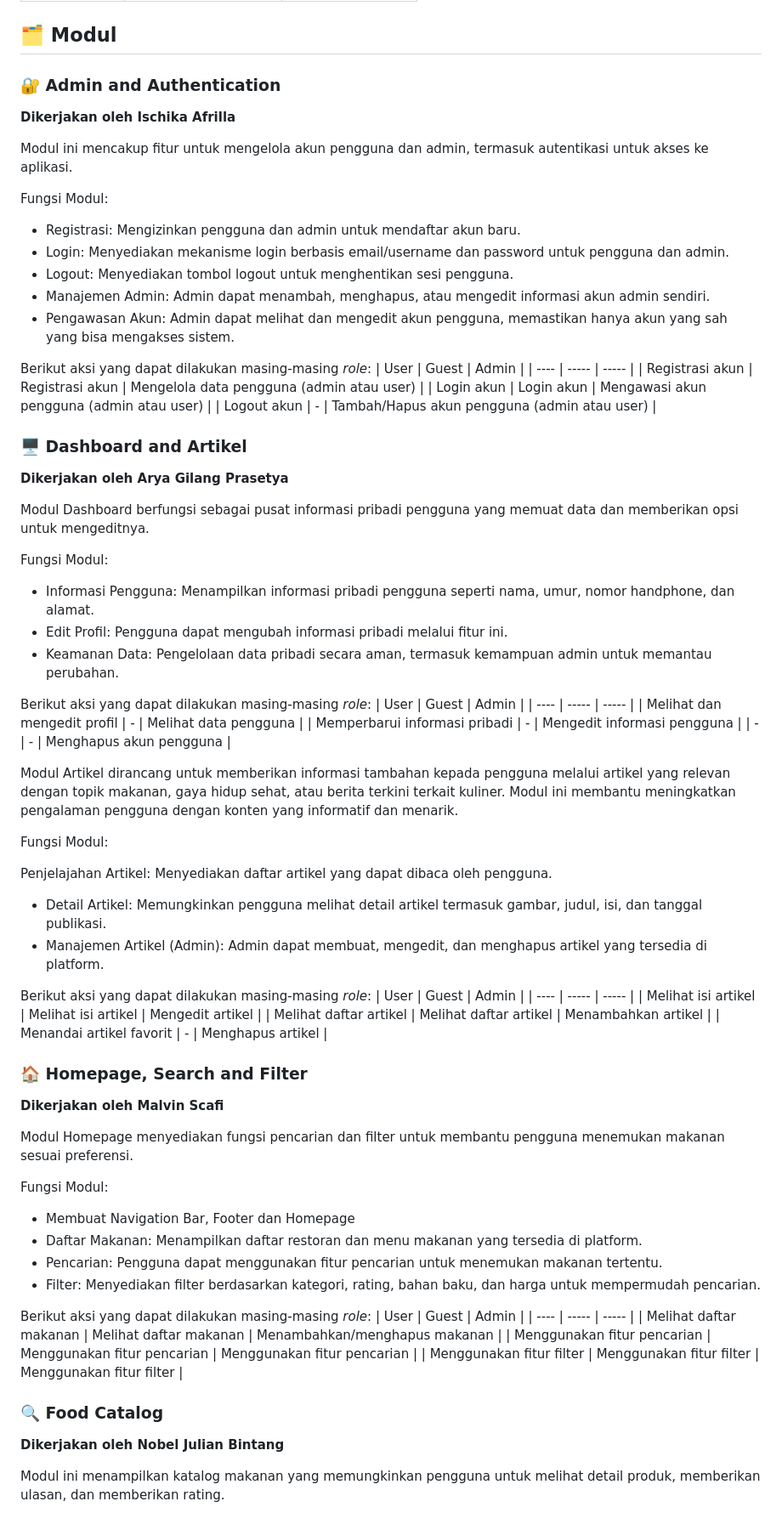
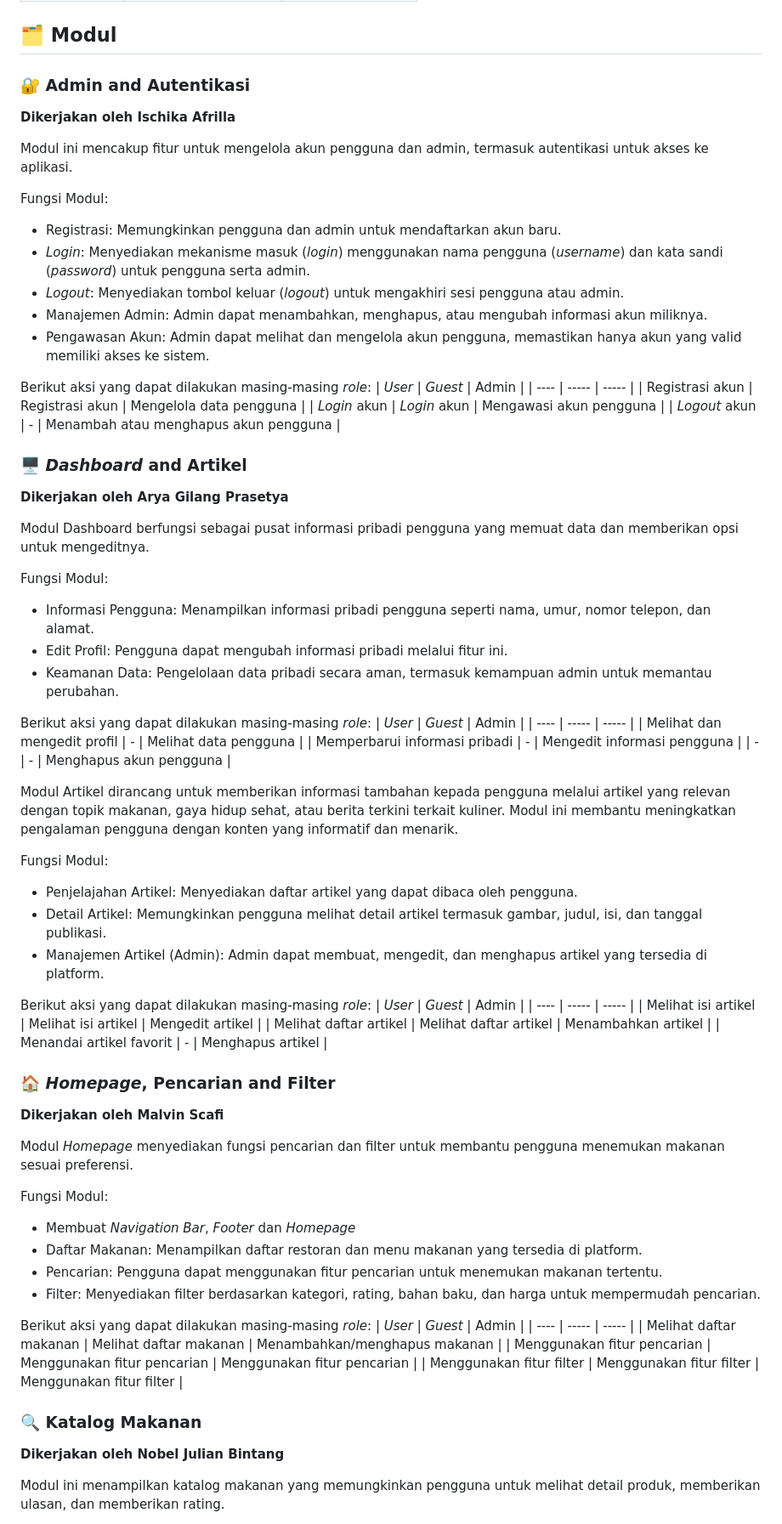
Before and after one commit to nobeljb/AngkringanPediaMobile, a Markdown page: README.md, the part around the change printed below. Shown: that part at 85% size. GitHub-like rendering.

```diff
--- a/README.md
+++ b/README.md
@@ -23,7 +23,7 @@ Yuk, pecinta angkringan! Bosan bingung mau makan apa? AngkringanPedia solusinya!
 
 ## 🗂️ Modul
 
-### 🔐 Admin and Authentication
+### 🔐 Admin and Autentikasi
 
 **Dikerjakan oleh Ischika Afrilla**
 
@@ -31,33 +31,33 @@ Modul ini mencakup fitur untuk mengelola akun pengguna dan admin, termasuk auten
 
 Fungsi Modul:
 
-- Registrasi: Mengizinkan pengguna dan admin untuk mendaftar akun baru.
-- Login: Menyediakan mekanisme login berbasis email/username dan password untuk pengguna dan admin.
-- Logout: Menyediakan tombol logout untuk menghentikan sesi pengguna.
-- Manajemen Admin: Admin dapat menambah, menghapus, atau mengedit informasi akun admin sendiri.
-- Pengawasan Akun: Admin dapat melihat dan mengedit akun pengguna, memastikan hanya akun yang sah yang bisa mengakses sistem.
+- Registrasi: Memungkinkan pengguna dan admin untuk mendaftarkan akun baru.
+- *Login*: Menyediakan mekanisme masuk (*login*) menggunakan nama pengguna (*username*) dan kata sandi (*password*) untuk pengguna serta admin.
+- *Logout*: Menyediakan tombol keluar (*logout*) untuk mengakhiri sesi pengguna atau admin.
+- Manajemen Admin: Admin dapat menambahkan, menghapus, atau mengubah informasi akun miliknya.
+- Pengawasan Akun: Admin dapat melihat dan mengelola akun pengguna, memastikan hanya akun yang valid memiliki akses ke sistem.
 
 Berikut aksi yang dapat dilakukan masing-masing _role_:
-| User | Guest | Admin |
+| *User* | *Guest* | Admin |
 | ---- | ----- | ----- |
-| Registrasi akun | Registrasi akun	| Mengelola data pengguna (admin atau user) |
-| Login akun | Login akun | Mengawasi akun pengguna (admin atau user) |
-| Logout akun | - | Tambah/Hapus akun pengguna (admin atau user) |
+| Registrasi akun | Registrasi akun	| Mengelola data pengguna |
+| *Login* akun | *Login* akun | Mengawasi akun pengguna |
+| *Logout* akun | - | Menambah atau menghapus akun pengguna |
 
 
-### 🖥️ Dashboard and Artikel
+### 🖥️ *Dashboard* and Artikel
 
 **Dikerjakan oleh Arya Gilang Prasetya**
 
 Modul Dashboard berfungsi sebagai pusat informasi pribadi pengguna yang memuat data dan memberikan opsi untuk mengeditnya.
 
 Fungsi Modul:
-- Informasi Pengguna: Menampilkan informasi pribadi pengguna seperti nama, umur, nomor handphone, dan alamat.
+- Informasi Pengguna: Menampilkan informasi pribadi pengguna seperti nama, umur, nomor telepon, dan alamat.
 - Edit Profil: Pengguna dapat mengubah informasi pribadi melalui fitur ini.
 - Keamanan Data: Pengelolaan data pribadi secara aman, termasuk kemampuan admin untuk memantau perubahan.
 
 Berikut aksi yang dapat dilakukan masing-masing _role_:
-| User | Guest | Admin |
+| *User* | *Guest* | Admin |
 | ---- | ----- | ----- |
 | Melihat dan mengedit profil | - | Melihat data pengguna |
 | Memperbarui informasi pribadi	| - | Mengedit informasi pengguna |
@@ -67,38 +67,38 @@ Modul Artikel dirancang untuk memberikan informasi tambahan kepada pengguna mela
 
 Fungsi Modul:
 
-Penjelajahan Artikel: Menyediakan daftar artikel yang dapat dibaca oleh pengguna.
+- Penjelajahan Artikel: Menyediakan daftar artikel yang dapat dibaca oleh pengguna.
 - Detail Artikel: Memungkinkan pengguna melihat detail artikel termasuk gambar, judul, isi, dan tanggal publikasi.
 - Manajemen Artikel (Admin): Admin dapat membuat, mengedit, dan menghapus artikel yang tersedia di platform.
 
 Berikut aksi yang dapat dilakukan masing-masing _role_:
-| User | Guest | Admin |
+| *User* | *Guest* | Admin |
 | ---- | ----- | ----- |
 | Melihat isi artikel | Melihat isi artikel | Mengedit artikel |
 | Melihat daftar artikel | Melihat daftar artikel | Menambahkan artikel |
 | Menandai artikel favorit	| - | Menghapus artikel |
 
-### 🏠 Homepage, Search and Filter
+### 🏠 *Homepage*, Pencarian and Filter
 
 **Dikerjakan oleh Malvin Scafi**
 
-Modul Homepage menyediakan fungsi pencarian dan filter untuk membantu pengguna menemukan makanan sesuai preferensi.
+Modul *Homepage* menyediakan fungsi pencarian dan filter untuk membantu pengguna menemukan makanan sesuai preferensi.
 
 Fungsi Modul:
-- Membuat Navigation Bar, Footer dan Homepage
+- Membuat *Navigation Bar*, *Footer* dan *Homepage*
 - Daftar Makanan: Menampilkan daftar restoran dan menu makanan yang tersedia di platform.
 - Pencarian: Pengguna dapat menggunakan fitur pencarian untuk menemukan makanan tertentu.
 - Filter: Menyediakan filter berdasarkan kategori, rating, bahan baku, dan harga untuk mempermudah pencarian.
 
 Berikut aksi yang dapat dilakukan masing-masing _role_:
-| User | Guest | Admin |
+| *User* | *Guest* | Admin |
 | ---- | ----- | ----- |
 | Melihat daftar makanan | Melihat daftar makanan | Menambahkan/menghapus makanan |
 | Menggunakan fitur pencarian | Menggunakan fitur pencarian	| Menggunakan fitur pencarian |
 | Menggunakan fitur filter | Menggunakan fitur filter | Menggunakan fitur filter |
 
 
-### 🔍 Food Catalog
+### 🔍 Katalog Makanan
 
 **Dikerjakan oleh Nobel Julian Bintang**
 
```
Also changed, not shown: other parts of README.md (+37 -37 lines).
